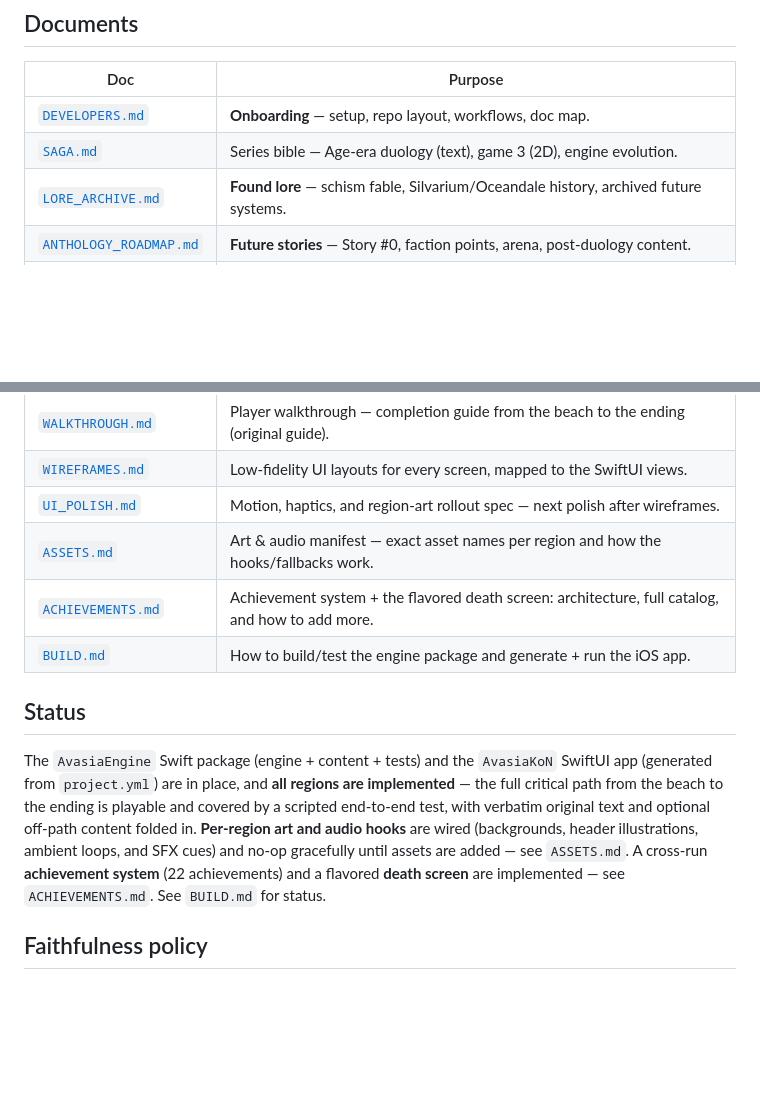
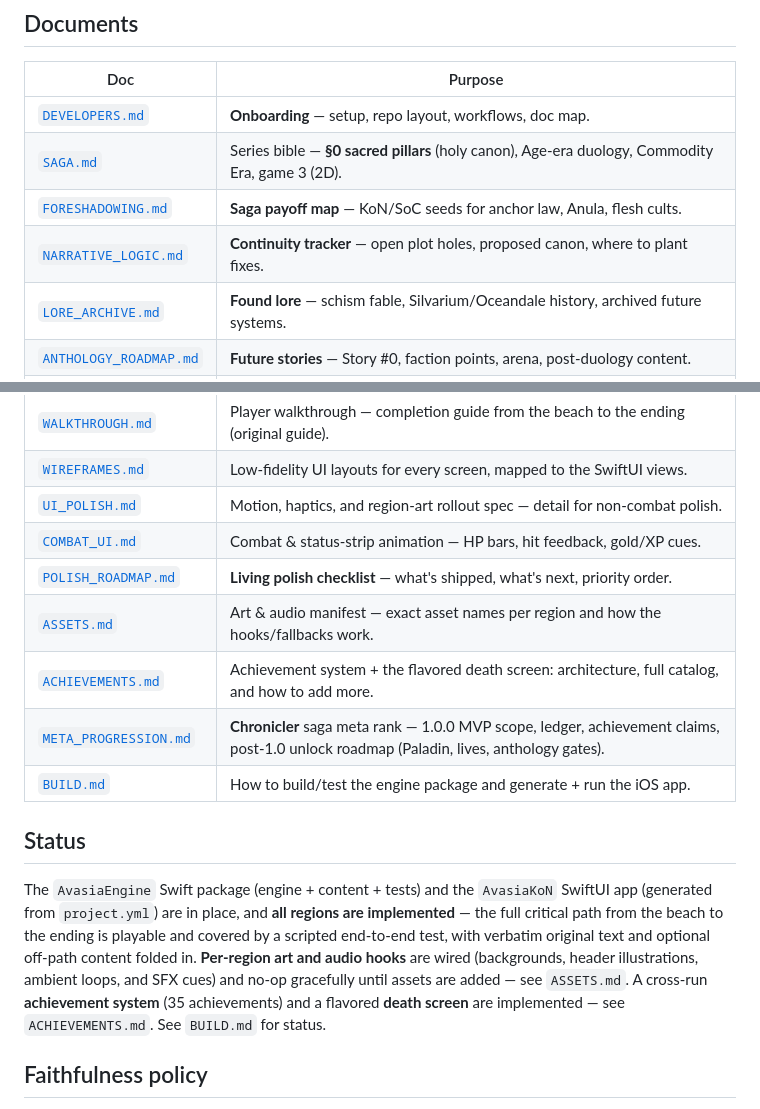
Before and after one commit to jacobrozell/Avasia-iOS, a Markdown page: docs/README.md, 2 parts joined by grey strips. Drawn GitHub-style; blank space fills up the shorter version.

Commit message:
Link new design docs from README and developer guide indexes.
Co-authored-by: Cursor <cursoragent@cursor.com>

```diff
--- a/docs/README.md
+++ b/docs/README.md
@@ -26,7 +26,9 @@ data-driven, testable engine suitable for iOS.
 | Doc | Purpose |
 |---|---|
 | [`DEVELOPERS.md`](DEVELOPERS.md) | **Onboarding** — setup, repo layout, workflows, doc map. |
-| [`SAGA.md`](SAGA.md) | Series bible — Age-era duology (text), game 3 (2D), engine evolution. |
+| [`SAGA.md`](SAGA.md) | Series bible — **§0 sacred pillars** (holy canon), Age-era duology, Commodity Era, game 3 (2D). |
+| [`FORESHADOWING.md`](FORESHADOWING.md) | **Saga payoff map** — KoN/SoC seeds for anchor law, Anula, flesh cults. |
+| [`NARRATIVE_LOGIC.md`](NARRATIVE_LOGIC.md) | **Continuity tracker** — open plot holes, proposed canon, where to plant fixes. |
 | [`LORE_ARCHIVE.md`](LORE_ARCHIVE.md) | **Found lore** — schism fable, Silvarium/Oceandale history, archived future systems. |
 | [`ANTHOLOGY_ROADMAP.md`](ANTHOLOGY_ROADMAP.md) | **Future stories** — Story #0, faction points, arena, post-duology content. |
 | [`anthology/`](anthology/README.md) | **Anthology room specs** — Story #0 rooms, follow-up story outlines, content manifest. |
@@ -37,9 +39,12 @@ data-driven, testable engine suitable for iOS.
 | [`WORLD_MAP.md`](WORLD_MAP.md) | Room graph — every area, its exits, gates, items, and the critical-path walkthrough. |
 | [`WALKTHROUGH.md`](WALKTHROUGH.md) | Player walkthrough — completion guide from the beach to the ending (original guide). |
 | [`WIREFRAMES.md`](WIREFRAMES.md) | Low-fidelity UI layouts for every screen, mapped to the SwiftUI views. |
-| [`UI_POLISH.md`](UI_POLISH.md) | Motion, haptics, and region-art rollout spec — next polish after wireframes. |
+| [`UI_POLISH.md`](UI_POLISH.md) | Motion, haptics, and region-art rollout spec — detail for non-combat polish. |
+| [`COMBAT_UI.md`](COMBAT_UI.md) | Combat & status-strip animation — HP bars, hit feedback, gold/XP cues. |
+| [`POLISH_ROADMAP.md`](POLISH_ROADMAP.md) | **Living polish checklist** — what's shipped, what's next, priority order. |
 | [`ASSETS.md`](ASSETS.md) | Art & audio manifest — exact asset names per region and how the hooks/fallbacks work. |
 | [`ACHIEVEMENTS.md`](ACHIEVEMENTS.md) | Achievement system + the flavored death screen: architecture, full catalog, and how to add more. |
+| [`META_PROGRESSION.md`](META_PROGRESSION.md) | **Chronicler** saga meta rank — 1.0.0 MVP scope, ledger, achievement claims, post-1.0 unlock roadmap (Paladin, lives, anthology gates). |
 | [`BUILD.md`](BUILD.md) | How to build/test the engine package and generate + run the iOS app. |
 
 ## Status
@@ -51,7 +56,7 @@ and covered by a scripted end-to-end test, with verbatim original text and
 optional off-path content folded in. **Per-region art and audio hooks** are
 wired (backgrounds, header illustrations, ambient loops, and SFX cues) and
 no-op gracefully until assets are added — see `ASSETS.md`. A cross-run
-**achievement system** (22 achievements) and a flavored **death screen** are
+**achievement system** (35 achievements) and a flavored **death screen** are
 implemented — see `ACHIEVEMENTS.md`. See `BUILD.md` for status.
 
 ## Faithfulness policy
```
Also changed, not shown: docs/DEVELOPERS.md (+2 -0 lines).
